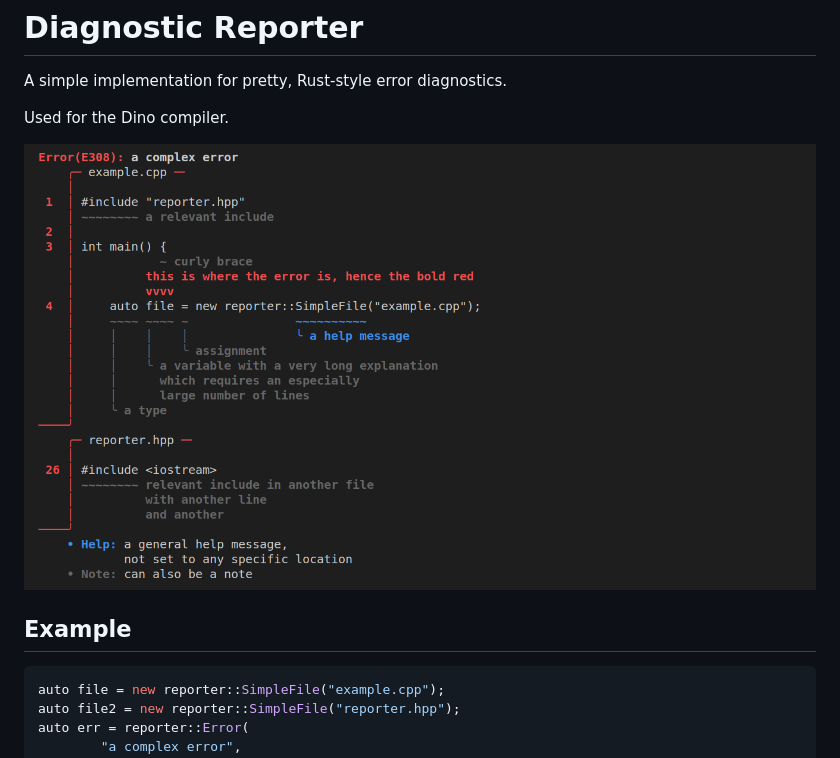
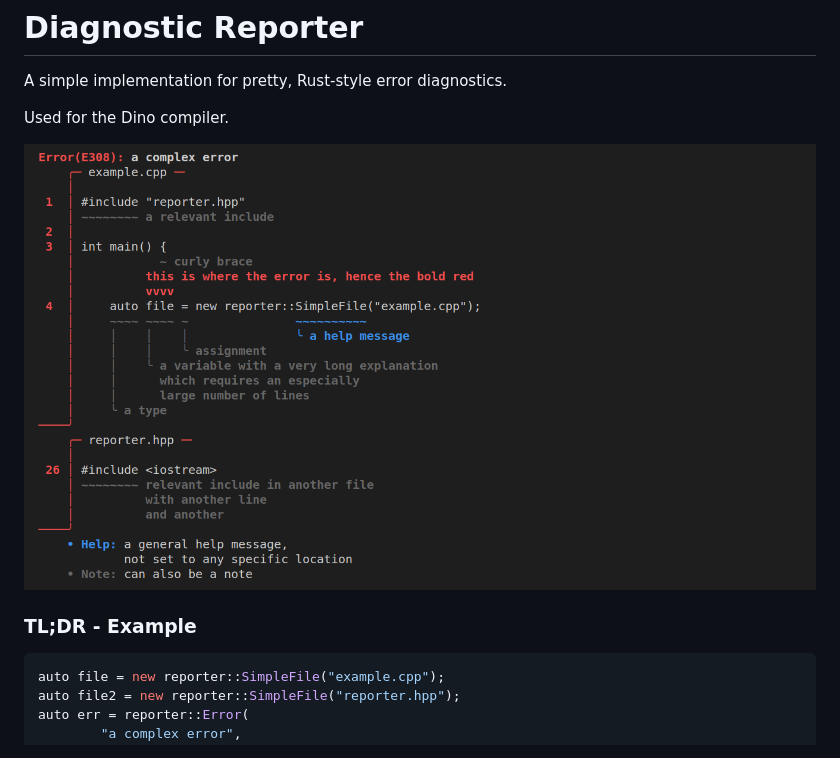
Before and after one commit to QazmoQwerty/error-reporter, a Markdown page: README.md, the part around the change printed below. GitHub-like rendering.

````diff
--- a/README.md
+++ b/README.md
@@ -4,9 +4,9 @@ A simple implementation for pretty, Rust-style error diagnostics.
 
 Used for the Dino compiler.
 
-![](example.png)
+![](screenshots/example.png)
 
-## Example
+### TL;DR - Example
 
 ```c++
 auto file = new reporter::SimpleFile("example.cpp");
````
Also changed, not shown: other parts of README.md (+21 -28 lines), screenshots/example.png (renamed from example.png), screenshots/example2.png (added), screenshots/example3.png (added), 1 other file.
